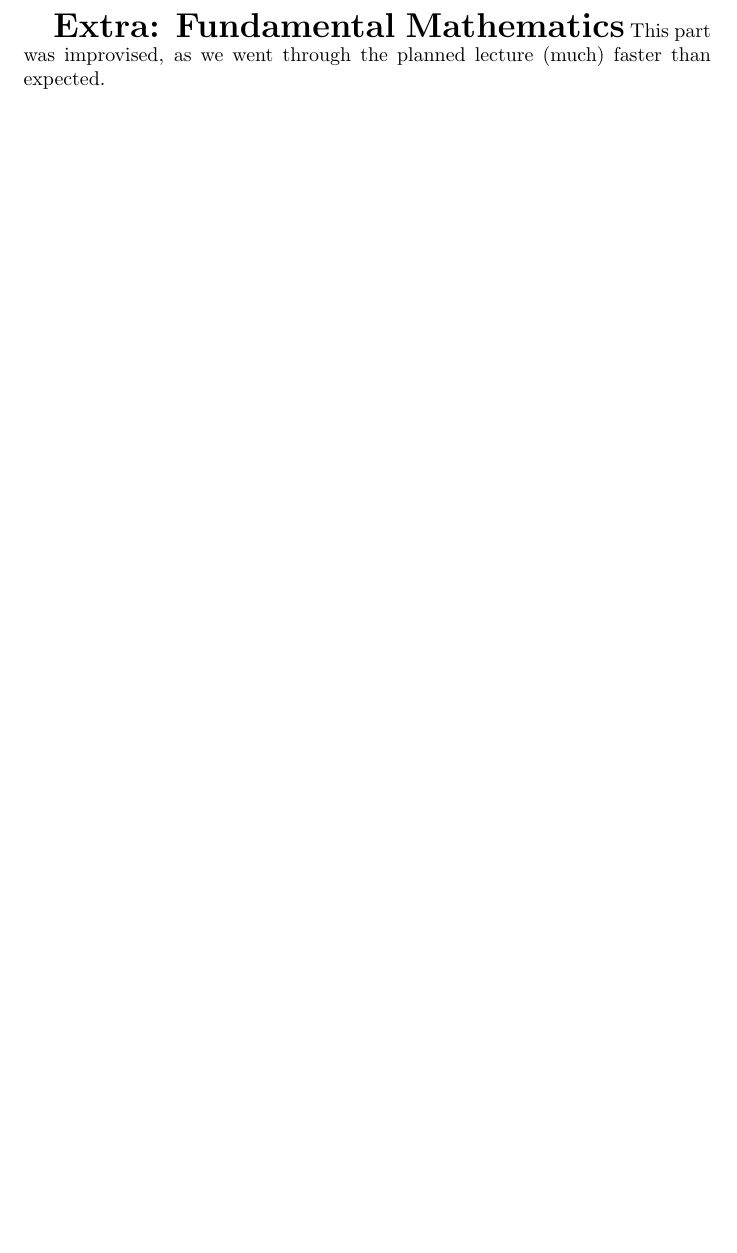
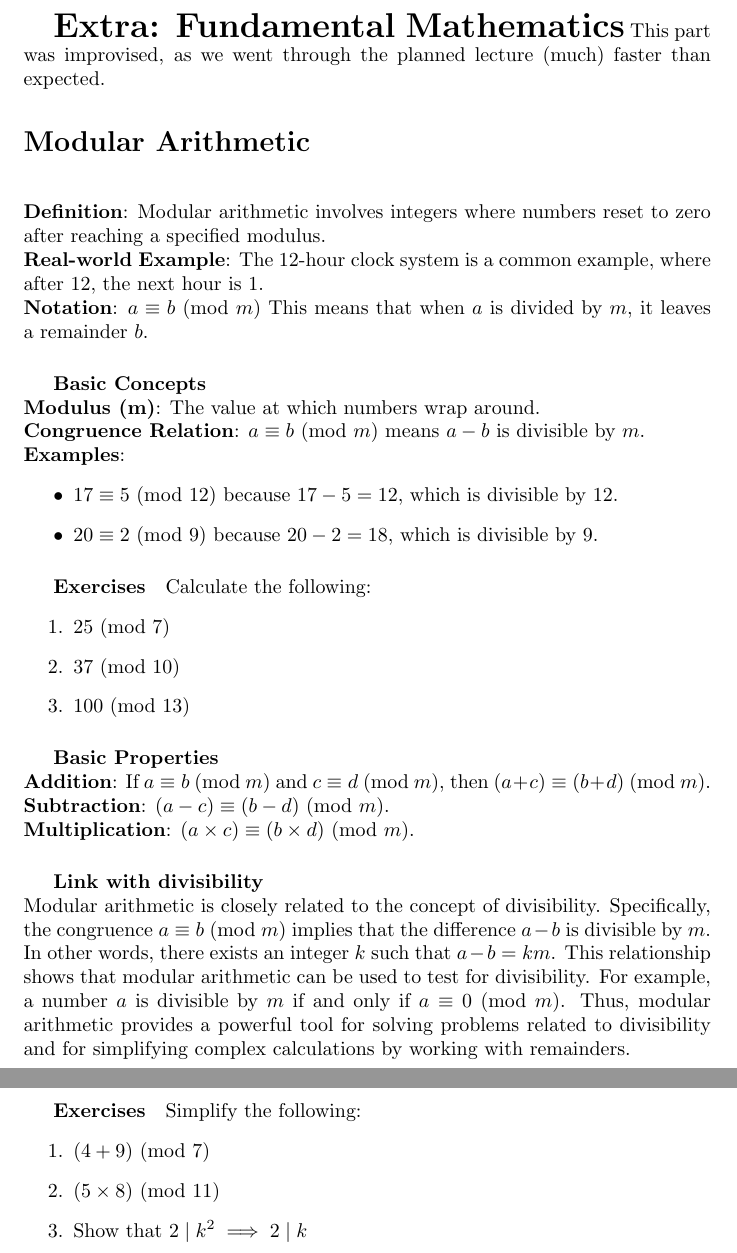
Before and after one commit to pauldubois98/RefresherMaths2024, a LaTeX paper (SessionCombinatorics/NotesCombinatorics.tex): part of page 3 of 3 before the commit and two parts of pages 3 and 4 of 4 after it, the two joined at a grey line, cut so that both start at the same text, the shorter picture padded with empty space. Compiled offline with pdfLaTeX.

Commit message:
mod arithmetic

```diff
--- a/SessionCombinatorics/NotesCombinatorics.tex
+++ b/SessionCombinatorics/NotesCombinatorics.tex
@@ -100,4 +100,60 @@
 	\textbf{{\LARGE Extra: Fundamental Mathematics}}
 	This part was improvised, as we went through the planned lecture (much) faster than expected.
 
+	\section*{Modular Arithmetic}
+	\noindent \\
+	\textbf{Definition}: Modular arithmetic involves integers where numbers reset to zero after reaching a specified modulus.
+	\noindent \\
+	\textbf{Real-world Example}: The 12-hour clock system is a common example, where after 12, the next hour is 1.
+	\noindent \\
+	\textbf{Notation}: $a \equiv b \ (\text{mod} \ m)$
+	This means that when $a$ is divided by $m$, it leaves a remainder $b$.
+
+
+	\subparagraph{Basic Concepts}
+	\noindent \\
+	\textbf{Modulus (m)}: The value at which numbers wrap around.
+	\noindent \\
+	\textbf{Congruence Relation}: $a \equiv b \ (\text{mod} \ m)$ means $a - b$ is divisible by $m$.
+	\noindent \\
+	\textbf{Examples}:
+	\begin{itemize}
+		\item $17 \equiv 5 \ (\text{mod} \ 12)$ because $17 - 5 = 12$, which is divisible by 12.
+		\item $20 \equiv 2 \ (\text{mod} \ 9)$ because $20 - 2 = 18$, which is divisible by 9.
+	\end{itemize}
+
+	\subparagraph{Exercises}
+	Calculate the following:
+	\begin{enumerate}
+		\item $25 \ (\text{mod} \ 7)$
+		\item $37 \ (\text{mod} \ 10)$
+		\item $100 \ (\text{mod} \ 13)$
+	\end{enumerate}
+
+	\subparagraph{Basic Properties}
+	\noindent \\
+	\textbf{Addition}: If $a \equiv b \ (\text{mod} \ m)$ and $c \equiv d \ (\text{mod} \ m)$, then $(a + c) \equiv (b + d) \ (\text{mod} \ m)$.
+	\noindent \\
+	\textbf{Subtraction}: $(a - c) \equiv (b - d) \ (\text{mod} \ m)$.
+	\noindent \\
+	\textbf{Multiplication}: $(a \times c) \equiv (b \times d) \ (\text{mod} \ m)$.
+
+	\subparagraph{Link with divisibility}
+	\noindent \\
+	Modular arithmetic is closely related to the concept of divisibility.
+	Specifically, the congruence $a \equiv b \ (\text{mod} \ m)$ implies that the difference $a - b$ is divisible by $m$.
+	In other words, there exists an integer $k$ such that $a - b = km$.
+	This relationship shows that modular arithmetic can be used to test for divisibility.
+	For example, a number $a$ is divisible by $m$ if and only if $a \equiv 0 \ (\text{mod} \ m)$.
+	Thus, modular arithmetic provides a powerful tool for solving problems related to divisibility and for simplifying complex calculations by working with remainders.
+
+	\subparagraph{Exercises}
+	Simplify the following:
+	\begin{enumerate}
+		\item $(4 + 9) \ (\text{mod} \ 7)$
+		\item $(5 \times 8) \ (\text{mod} \ 11)$
+		\item Show that $2 \mid k^2 \implies 2 \mid k$
+	\end{enumerate}
+
+
 \end{document}
```
